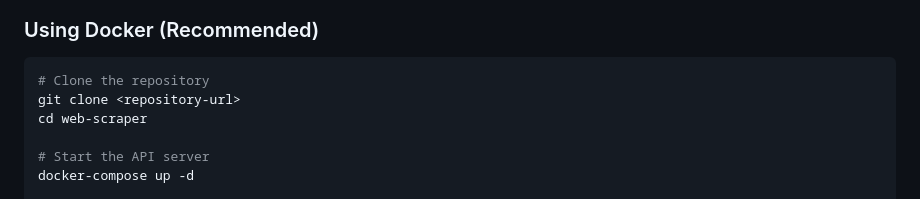
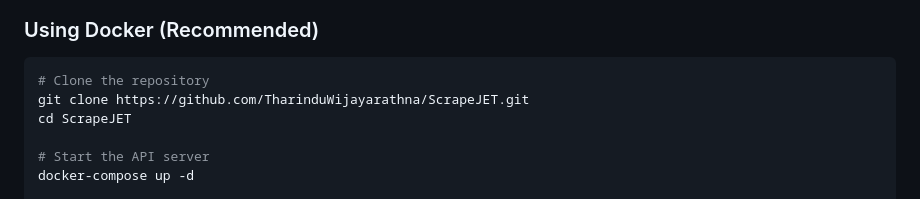
Before and after one commit to TharinduWijayarathna/ScrapeJET, a Markdown page: README.md, the part around the change. Rendered like a GitHub page.

Commit message:
chore: update README with correct repository URL and navigation instructions

````diff
--- a/README.md
+++ b/README.md
@@ -37,8 +37,8 @@ A powerful, multithreaded web scraper with intelligent RAG (Retrieval-Augmented
 
 ```bash
 # Clone the repository
-git clone <repository-url>
-cd web-scraper
+git clone https://github.com/TharinduWijayarathna/ScrapeJET.git
+cd ScrapeJET
 
 # Start the API server
 docker-compose up -d
````
